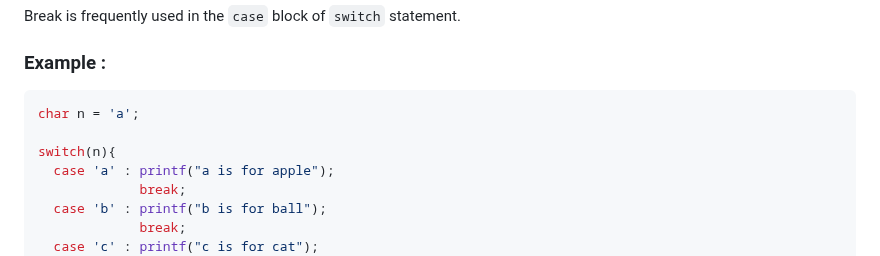
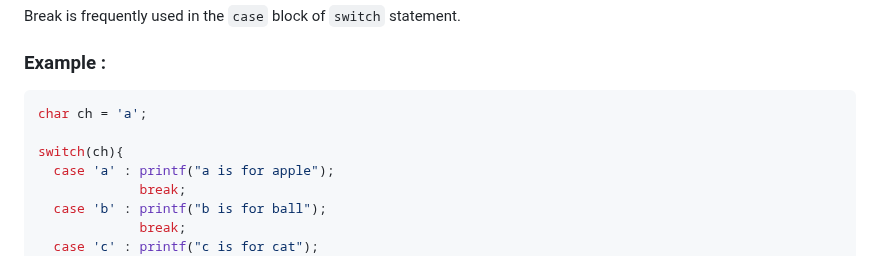
Before and after one commit to tanxzen/Class10CS, a Markdown page: CH05/README.md, the part around the change. GitHub-like rendering; folded sections open.

````diff
--- a/CH05/README.md
+++ b/CH05/README.md
@@ -193,9 +193,9 @@ break;
 
 ### Example :
 ```c
-char n = 'a';
+char ch = 'a';
 
-switch(n){
+switch(ch){
   case 'a' : printf("a is for apple");
              break;
   case 'b' : printf("b is for ball");
````
